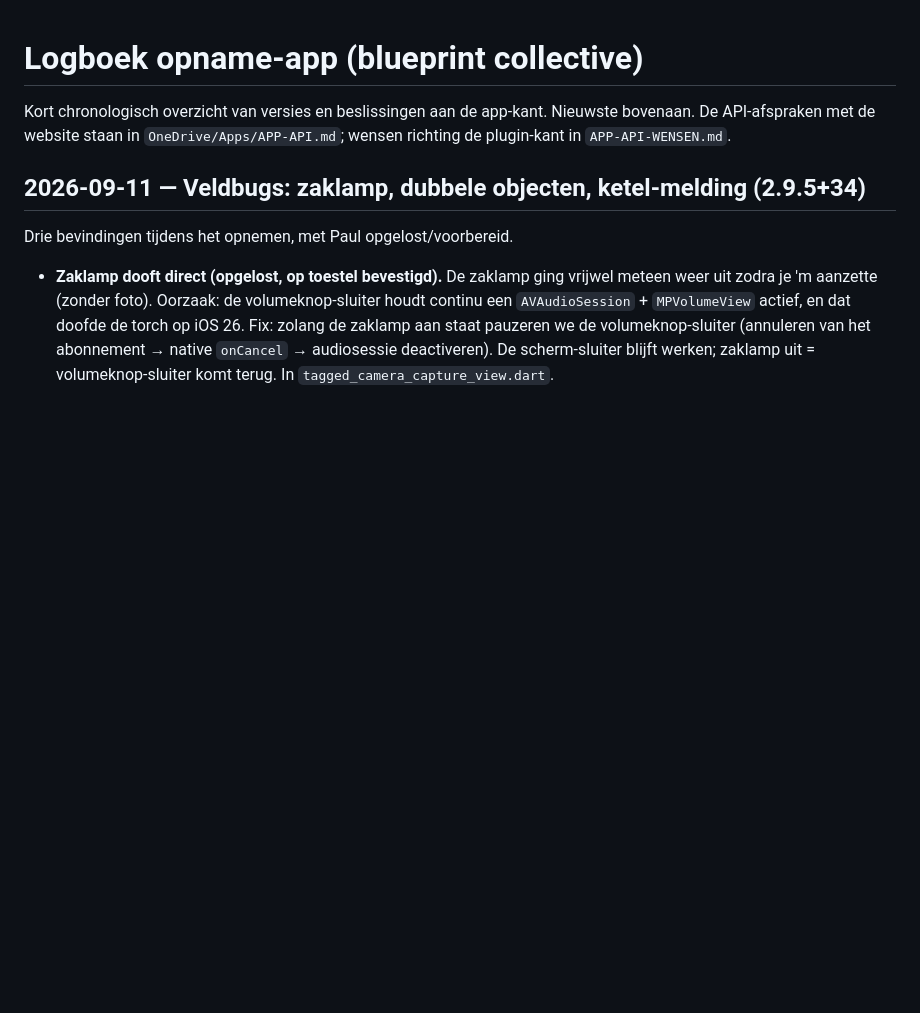
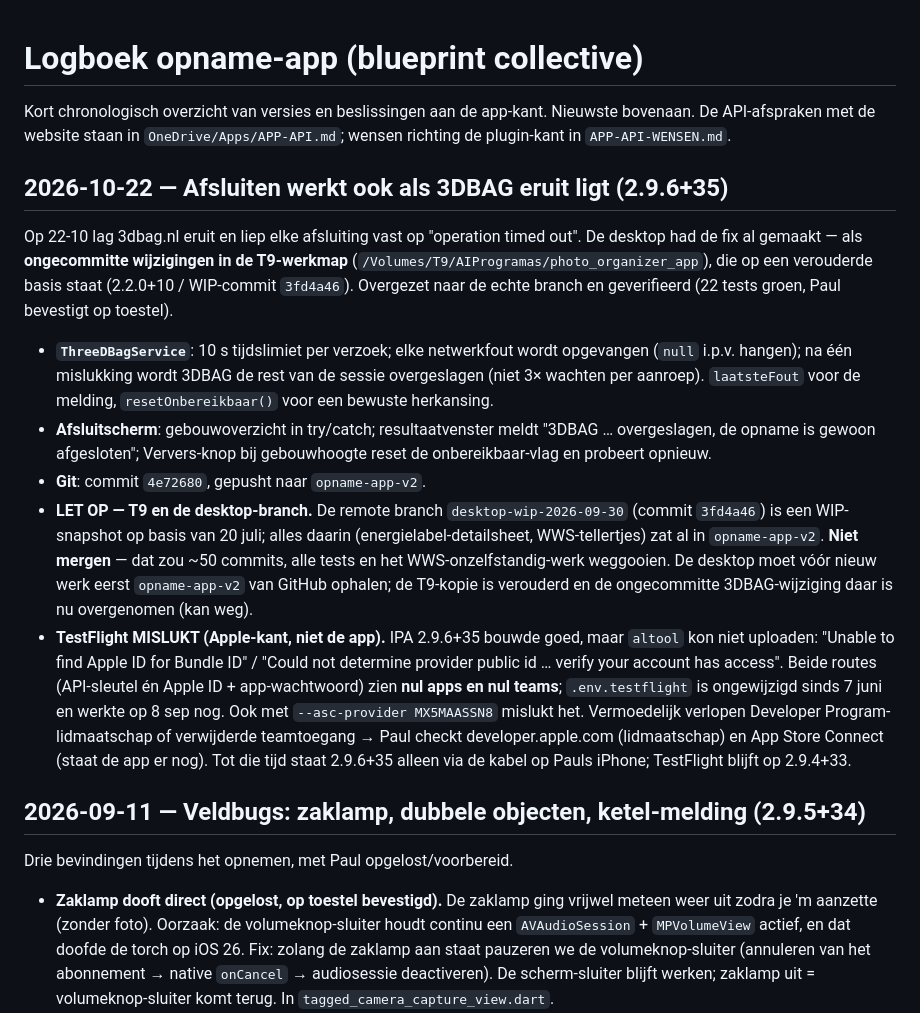
Before and after one commit to PaulW1610/PM-opname, a Markdown page: docs/LOGBOEK.md, the part around the change. Drawn GitHub-style; blank space fills up the shorter version.

Commit message:
Logboek: 3DBAG-fix (2.9.6+35), T9/desktop-branch-waarschuwing, TestFlight geblokkeerd
Co-Authored-By: Claude Fable 5.1 <noreply@anthropic.com>

```diff
--- a/docs/LOGBOEK.md
+++ b/docs/LOGBOEK.md
@@ -4,6 +4,40 @@ Kort chronologisch overzicht van versies en beslissingen aan de app-kant.
 Nieuwste bovenaan. De API-afspraken met de website staan in
 `OneDrive/Apps/APP-API.md`; wensen richting de plugin-kant in
 `APP-API-WENSEN.md`.
+
+## 2026-10-22 — Afsluiten werkt ook als 3DBAG eruit ligt (2.9.6+35)
+
+Op 22-10 lag 3dbag.nl eruit en liep elke afsluiting vast op "operation timed
+out". De desktop had de fix al gemaakt — als **ongecommitte wijzigingen in de
+T9-werkmap** (`/Volumes/T9/AIProgramas/photo_organizer_app`), die op een
+verouderde basis staat (2.2.0+10 / WIP-commit `3fd4a46`). Overgezet naar de
+echte branch en geverifieerd (22 tests groen, Paul bevestigt op toestel).
+
+- **`ThreeDBagService`**: 10 s tijdslimiet per verzoek; elke netwerkfout wordt
+  opgevangen (`null` i.p.v. hangen); na één mislukking wordt 3DBAG de rest van
+  de sessie overgeslagen (niet 3× wachten per aanroep). `laatsteFout` voor de
+  melding, `resetOnbereikbaar()` voor een bewuste herkansing.
+- **Afsluitscherm**: gebouwoverzicht in try/catch; resultaatvenster meldt
+  "3DBAG … overgeslagen, de opname is gewoon afgesloten"; Ververs-knop bij
+  gebouwhoogte reset de onbereikbaar-vlag en probeert opnieuw.
+- **Git**: commit `4e72680`, gepusht naar `opname-app-v2`.
+- **LET OP — T9 en de desktop-branch.** De remote branch
+  `desktop-wip-2026-09-30` (commit `3fd4a46`) is een WIP-snapshot op basis van
+  20 juli; alles daarin (energielabel-detailsheet, WWS-tellertjes) zat al in
+  `opname-app-v2`. **Niet mergen** — dat zou ~50 commits, alle tests en het
+  WWS-onzelfstandig-werk weggooien. De desktop moet vóór nieuw werk eerst
+  `opname-app-v2` van GitHub ophalen; de T9-kopie is verouderd en de
+  ongecommitte 3DBAG-wijziging daar is nu overgenomen (kan weg).
+- **TestFlight MISLUKT (Apple-kant, niet de app).** IPA 2.9.6+35 bouwde goed,
+  maar `altool` kon niet uploaden: "Unable to find Apple ID for Bundle ID" /
+  "Could not determine provider public id … verify your account has access".
+  Beide routes (API-sleutel én Apple ID + app-wachtwoord) zien **nul apps en
+  nul teams**; `.env.testflight` is ongewijzigd sinds 7 juni en werkte op 8 sep
+  nog. Ook met `--asc-provider MX5MAASSN8` mislukt het. Vermoedelijk verlopen
+  Developer Program-lidmaatschap of verwijderde teamtoegang → Paul checkt
+  developer.apple.com (lidmaatschap) en App Store Connect (staat de app er nog).
+  Tot die tijd staat 2.9.6+35 alleen via de kabel op Pauls iPhone; TestFlight
+  blijft op 2.9.4+33.
 
 ## 2026-09-11 — Veldbugs: zaklamp, dubbele objecten, ketel-melding (2.9.5+34)
 
```
